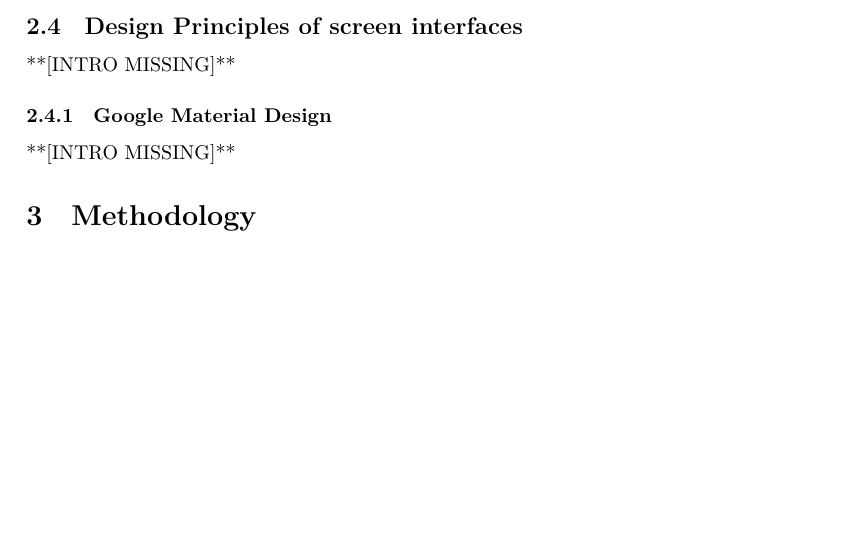
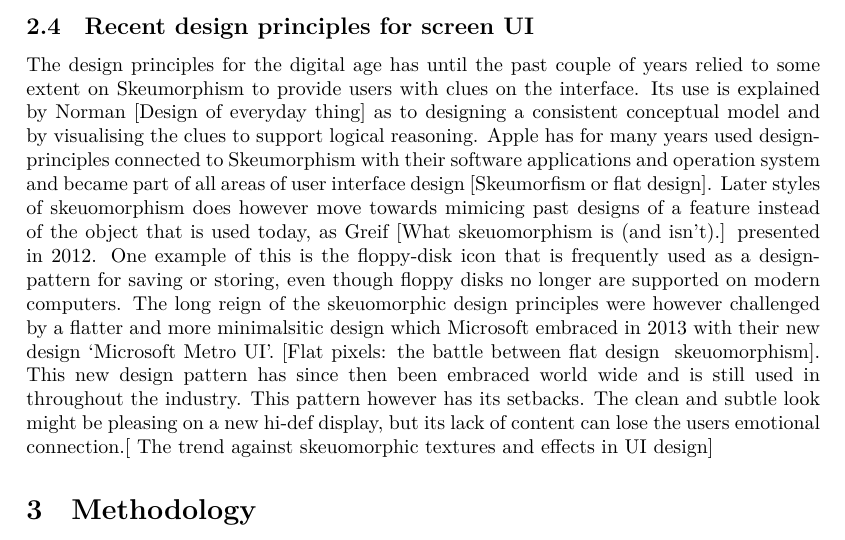
Before and after one commit to davidbergvik/Master-Thesis-IxD, a LaTeX document (report/main.tex, which reads report/sections/theory/subsections/design-principles-for-screen.tex): part of page 4 of 4, cut at the place of the change, the shorter picture padded with empty space. Compiled offline with XeLaTeX.

Commit message:
Added recent design principles to theory

```diff
--- a/report/sections/theory/subsections/design-principles-for-screen.tex
+++ b/report/sections/theory/subsections/design-principles-for-screen.tex
@@ -1,4 +1,3 @@
-\subsection{Design Principles of screen interfaces}
-**[INTRO MISSING]**
-\subsubsection{Google Material Design}
-**[INTRO MISSING]**
+\subsection{Recent design principles for screen UI}
+The design principles for the digital age has until the past couple of years relied to some extent on Skeumorphism to provide users with clues on the interface. Its use is explained by Norman [Design of everyday thing] as to designing a consistent conceptual model and by visualising the clues to support logical reasoning. Apple has for many years used design-principles connected to Skeumorphism with their software applications and operation system and became part of all areas of user interface design [Skeumorfism or flat design]. Later styles of skeuomorphism does however move towards mimicing past designs of a feature instead of the object that is used today, as Greif [What skeuomorphism is (and isn’t).] presented in 2012. One example of this is the floppy-disk icon that is frequently used as a design-pattern for saving or storing, even though floppy disks no longer are supported on modern computers.
+The long reign of the skeuomorphic design principles were however challenged by a flatter and more minimalsitic design which Microsoft embraced in 2013 with their new design ‘Microsoft Metro UI’. [Flat pixels: the battle between flat design & skeuomorphism]. This new design pattern has since then been embraced world wide and is still used in throughout the industry. This pattern however has its setbacks. The clean and subtle look might be pleasing on a new hi-def display, but its lack of content can lose the users emotional connection.[ The trend against skeuomorphic textures and effects in UI design]
```
Also changed, not shown: report/main.pdf, 2 other files.
